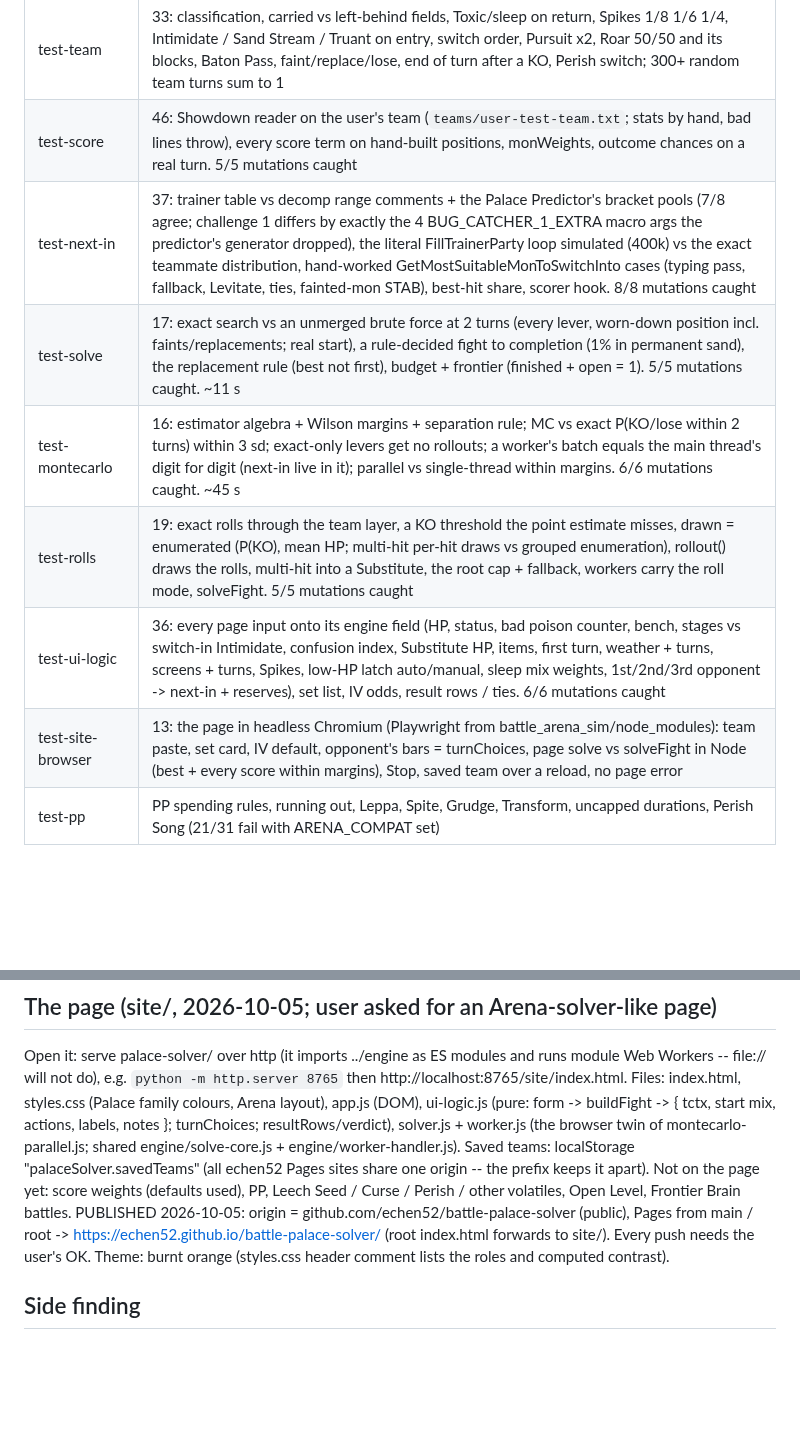
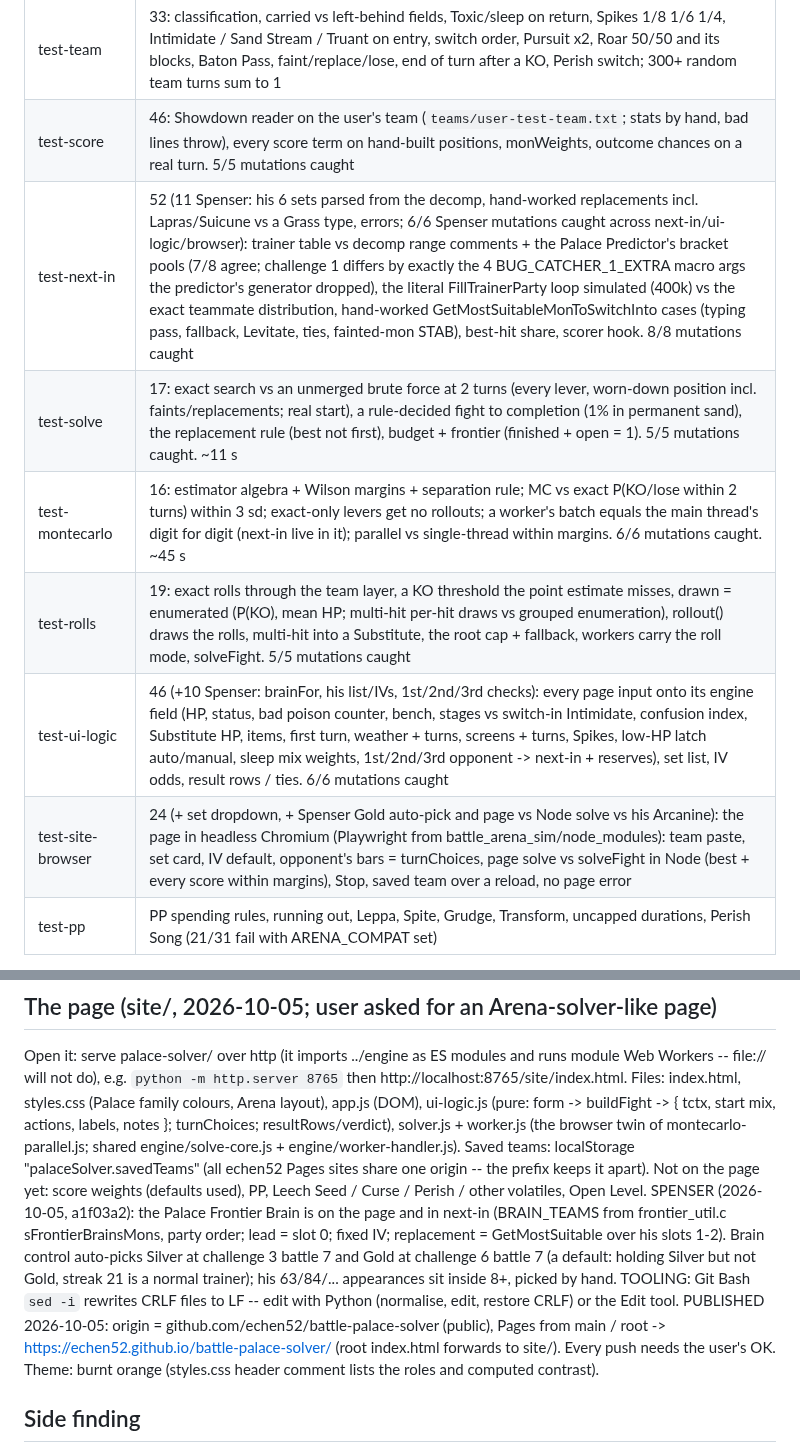
Before and after one commit to echen52/battle-palace-solver, a Markdown page: CLAUDE.md, 2 parts joined by grey strips. Drawn GitHub-style; blank space fills up the shorter version.

Commit message:
CLAUDE.md: Spenser, test counts, sed -i warning
Co-Authored-By: Claude Opus 5.5 (1M context) <noreply@anthropic.com>

```diff
--- a/CLAUDE.md
+++ b/CLAUDE.md
@@ -42,12 +42,12 @@ AI interpreter 3,872/3,873 ROM decisions). See `docs/PROVENANCE.md`. The fork:
 | test-engine-fixes | Protect reset, Destiny Bond timing (5/8 fail on the unfixed engine) |
 | test-team | 33: classification, carried vs left-behind fields, Toxic/sleep on return, Spikes 1/8 1/6 1/4, Intimidate / Sand Stream / Truant on entry, switch order, Pursuit x2, Roar 50/50 and its blocks, Baton Pass, faint/replace/lose, end of turn after a KO, Perish switch; 300+ random team turns sum to 1 |
 | test-score | 46: Showdown reader on the user's team (`teams/user-test-team.txt`; stats by hand, bad lines throw), every score term on hand-built positions, monWeights, outcome chances on a real turn. 5/5 mutations caught |
-| test-next-in | 37: trainer table vs decomp range comments + the Palace Predictor's bracket pools (7/8 agree; challenge 1 differs by exactly the 4 BUG_CATCHER_1_EXTRA macro args the predictor's generator dropped), the literal FillTrainerParty loop simulated (400k) vs the exact teammate distribution, hand-worked GetMostSuitableMonToSwitchInto cases (typing pass, fallback, Levitate, ties, fainted-mon STAB), best-hit share, scorer hook. 8/8 mutations caught |
+| test-next-in | 52 (11 Spenser: his 6 sets parsed from the decomp, hand-worked replacements incl. Lapras/Suicune vs a Grass type, errors; 6/6 Spenser mutations caught across next-in/ui-logic/browser): trainer table vs decomp range comments + the Palace Predictor's bracket pools (7/8 agree; challenge 1 differs by exactly the 4 BUG_CATCHER_1_EXTRA macro args the predictor's generator dropped), the literal FillTrainerParty loop simulated (400k) vs the exact teammate distribution, hand-worked GetMostSuitableMonToSwitchInto cases (typing pass, fallback, Levitate, ties, fainted-mon STAB), best-hit share, scorer hook. 8/8 mutations caught |
 | test-solve | 17: exact search vs an unmerged brute force at 2 turns (every lever, worn-down position incl. faints/replacements; real start), a rule-decided fight to completion (1% in permanent sand), the replacement rule (best not first), budget + frontier (finished + open = 1). 5/5 mutations caught. ~11 s |
 | test-montecarlo | 16: estimator algebra + Wilson margins + separation rule; MC vs exact P(KO/lose within 2 turns) within 3 sd; exact-only levers get no rollouts; a worker's batch equals the main thread's digit for digit (next-in live in it); parallel vs single-thread within margins. 6/6 mutations caught. ~45 s |
 | test-rolls | 19: exact rolls through the team layer, a KO threshold the point estimate misses, drawn = enumerated (P(KO), mean HP; multi-hit per-hit draws vs grouped enumeration), rollout() draws the rolls, multi-hit into a Substitute, the root cap + fallback, workers carry the roll mode, solveFight. 5/5 mutations caught |
-| test-ui-logic | 36: every page input onto its engine field (HP, status, bad poison counter, bench, stages vs switch-in Intimidate, confusion index, Substitute HP, items, first turn, weather + turns, screens + turns, Spikes, low-HP latch auto/manual, sleep mix weights, 1st/2nd/3rd opponent -> next-in + reserves), set list, IV odds, result rows / ties. 6/6 mutations caught |
-| test-site-browser | 13: the page in headless Chromium (Playwright from battle_arena_sim/node_modules): team paste, set card, IV default, opponent's bars = turnChoices, page solve vs solveFight in Node (best + every score within margins), Stop, saved team over a reload, no page error |
+| test-ui-logic | 46 (+10 Spenser: brainFor, his list/IVs, 1st/2nd/3rd checks): every page input onto its engine field (HP, status, bad poison counter, bench, stages vs switch-in Intimidate, confusion index, Substitute HP, items, first turn, weather + turns, screens + turns, Spikes, low-HP latch auto/manual, sleep mix weights, 1st/2nd/3rd opponent -> next-in + reserves), set list, IV odds, result rows / ties. 6/6 mutations caught |
+| test-site-browser | 24 (+ set dropdown, + Spenser Gold auto-pick and page vs Node solve vs his Arcanine): the page in headless Chromium (Playwright from battle_arena_sim/node_modules): team paste, set card, IV default, opponent's bars = turnChoices, page solve vs solveFight in Node (best + every score within margins), Stop, saved team over a reload, no page error |
 | test-pp | PP spending rules, running out, Leppa, Spite, Grudge, Transform, uncapped durations, Perish Song (21/31 fail with ARENA_COMPAT set) |
 
 Workflow rule learned the hard way: **commit before any mutation check** —
@@ -167,7 +167,15 @@ browser twin of montecarlo-parallel.js; shared engine/solve-core.js +
 engine/worker-handler.js). Saved teams: localStorage "palaceSolver.savedTeams"
 (all echen52 Pages sites share one origin -- the prefix keeps it apart).
 Not on the page yet: score weights (defaults used), PP, Leech Seed / Curse /
-Perish / other volatiles, Open Level, Frontier Brain battles.
+Perish / other volatiles, Open Level.
+SPENSER (2026-10-05, a1f03a2): the Palace Frontier Brain is on the page and in
+next-in (BRAIN_TEAMS from frontier_util.c sFrontierBrainsMons, party order;
+lead = slot 0; fixed IV; replacement = GetMostSuitable over his slots 1-2).
+Brain control auto-picks Silver at challenge 3 battle 7 and Gold at challenge 6
+battle 7 (a default: holding Silver but not Gold, streak 21 is a normal
+trainer); his 63/84/... appearances sit inside 8+, picked by hand.
+TOOLING: Git Bash `sed -i` rewrites CRLF files to LF -- edit with Python
+(normalise, edit, restore CRLF) or the Edit tool.
 PUBLISHED 2026-10-05: origin = github.com/echen52/battle-palace-solver (public),
 Pages from main / root -> https://echen52.github.io/battle-palace-solver/ (root
 index.html forwards to site/). Every push needs the user's OK. Theme: burnt
```
